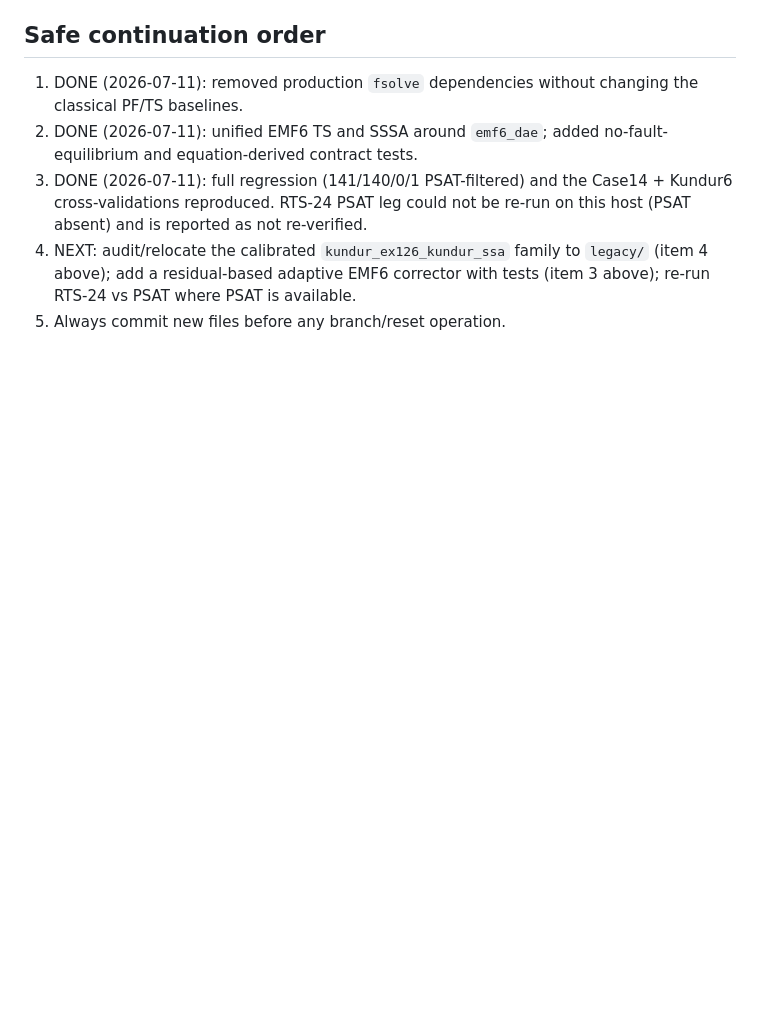
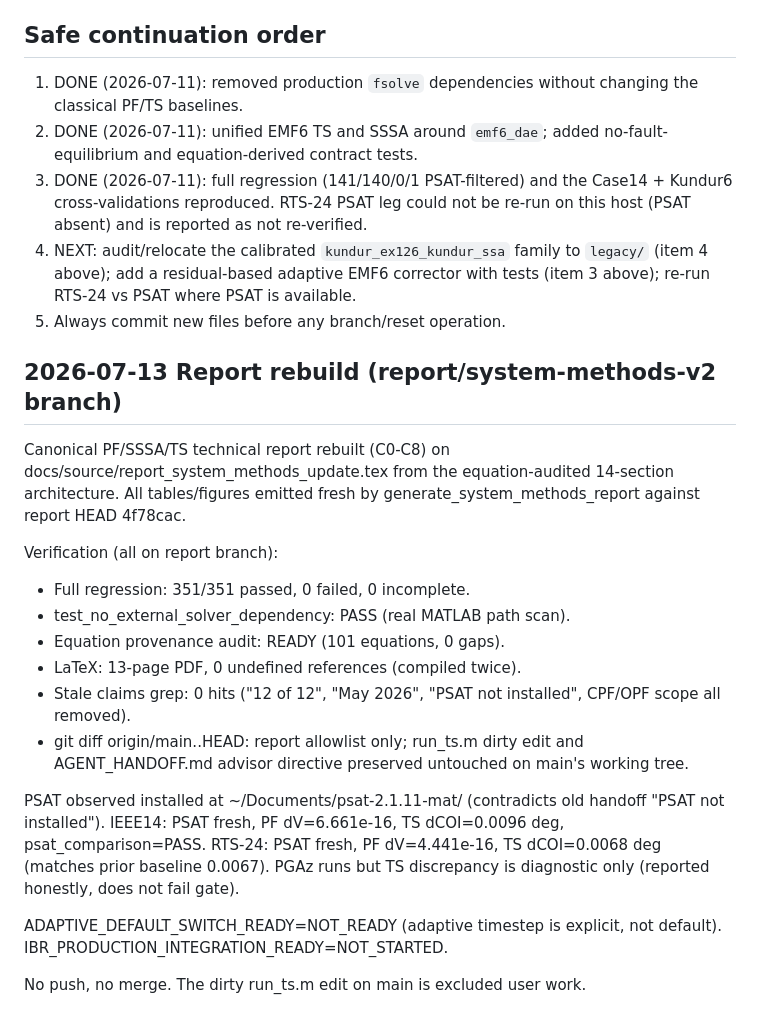
Before and after one commit to 123456mmass/GridFormLab, a Markdown page: docs/project/AGENT_HANDOFF.md, the part around the change. Rendered like a GitHub page; blank space fills up the shorter version.

Commit message:
C8: fresh verification, PDF build, handoff update
Final verification of the rebuilt canonical report. All gates pass on the
report branch (report/system-methods-v2, HEAD 4f78cac):

  - Full regression: 351/351 passed, 0 failed, 0 incomplete.
  - test_no_external_solver_dependency: PASS (real MATLAB path scan;
    PSAT/PGAz paths restored around every call via onCleanup).
  - Equation provenance audit: DOCUMENTATION_EQUATION_PROVENANCE_READY=READY
    (101 equations across 9 chains, 0 gaps).
  - LaTeX: 13-page PDF, 0 undefined references (compiled twice).
  - Stale-claims grep: 0 hits (removed "12 of 12", "May 2026",
    "PSAT not installed", CPF/OPF scope).

Fresh PSAT validation (observed installed at ~/Documents/psat-2.1.11-mat/):
  - IEEE14: PSAT fresh, PF dV=6.661e-16, TS dCOI=0.0096 deg, PASS.
  - RTS-24: PSAT fresh, PF dV=4.441e-16, TS dCOI=0.0068 deg
    (matches prior baseline 0.0067), PASS.
  - PGAz: runs but TS discrepancy is diagnostic only (FAIL reported honestly,
    does not fail the gate per Phase B semantics).

git diff origin/main..HEAD: report allowlist only (docs/source/report_*,
docs/source/figures/system_methods/**, docs/source/figures/padiyar_two_area/**,
scripts/reporting/**, scripts/validation/run_three_way_validation.m,
tests/test_generate_system_methods_report_audit.m,
tests/test_run_three_way_validation_structured.m). The dirty run_ts.m edit
and the AGENT_HANDOFF.md advisor directive on main are preserved untouched
as excluded user work.

No production numerical behavior changed. No push, no merge.

```diff
--- a/docs/project/AGENT_HANDOFF.md
+++ b/docs/project/AGENT_HANDOFF.md
@@ -143,3 +143,31 @@ Run `compare_case14_ts_three_way` after any TS change.
    `legacy/` (item 4 above); add a residual-based adaptive EMF6 corrector
    with tests (item 3 above); re-run RTS-24 vs PSAT where PSAT is available.
 5. Always commit new files before any branch/reset operation.
+
+## 2026-07-13 Report rebuild (report/system-methods-v2 branch)
+
+Canonical PF/SSSA/TS technical report rebuilt (C0-C8) on
+docs/source/report_system_methods_update.tex from the equation-audited
+14-section architecture. All tables/figures emitted fresh by
+generate_system_methods_report against report HEAD 4f78cac.
+
+Verification (all on report branch):
+- Full regression: 351/351 passed, 0 failed, 0 incomplete.
+- test_no_external_solver_dependency: PASS (real MATLAB path scan).
+- Equation provenance audit: READY (101 equations, 0 gaps).
+- LaTeX: 13-page PDF, 0 undefined references (compiled twice).
+- Stale claims grep: 0 hits ("12 of 12", "May 2026", "PSAT not installed",
+  CPF/OPF scope all removed).
+- git diff origin/main..HEAD: report allowlist only; run_ts.m dirty edit and
+  AGENT_HANDOFF.md advisor directive preserved untouched on main's working tree.
+
+PSAT observed installed at ~/Documents/psat-2.1.11-mat/ (contradicts old
+handoff "PSAT not installed"). IEEE14: PSAT fresh, PF dV=6.661e-16,
+TS dCOI=0.0096 deg, psat_comparison=PASS. RTS-24: PSAT fresh, PF dV=4.441e-16,
+TS dCOI=0.0068 deg (matches prior baseline 0.0067). PGAz runs but TS
+discrepancy is diagnostic only (reported honestly, does not fail gate).
+
+ADAPTIVE_DEFAULT_SWITCH_READY=NOT_READY (adaptive timestep is explicit,
+not default). IBR_PRODUCTION_INTEGRATION_READY=NOT_STARTED.
+
+No push, no merge. The dirty run_ts.m edit on main is excluded user work.
```
